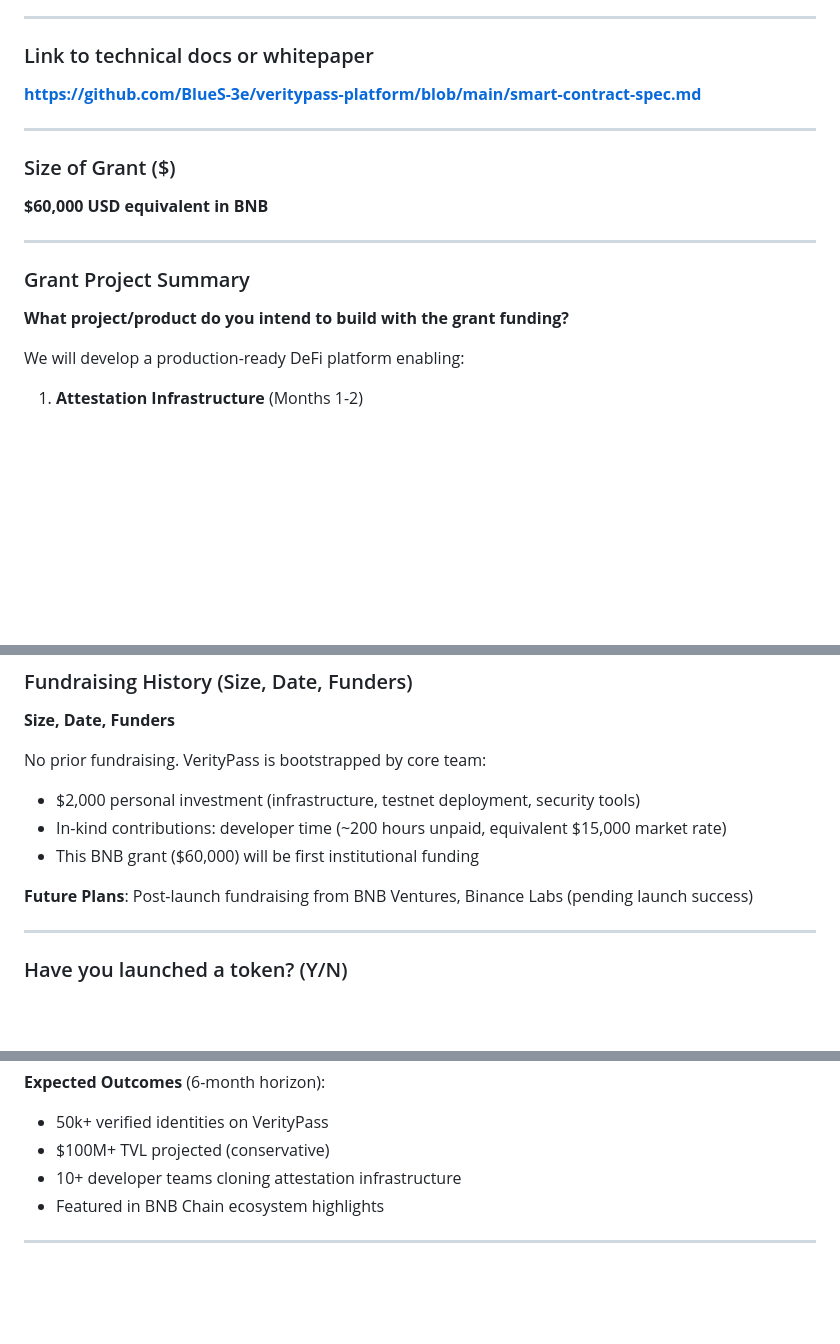
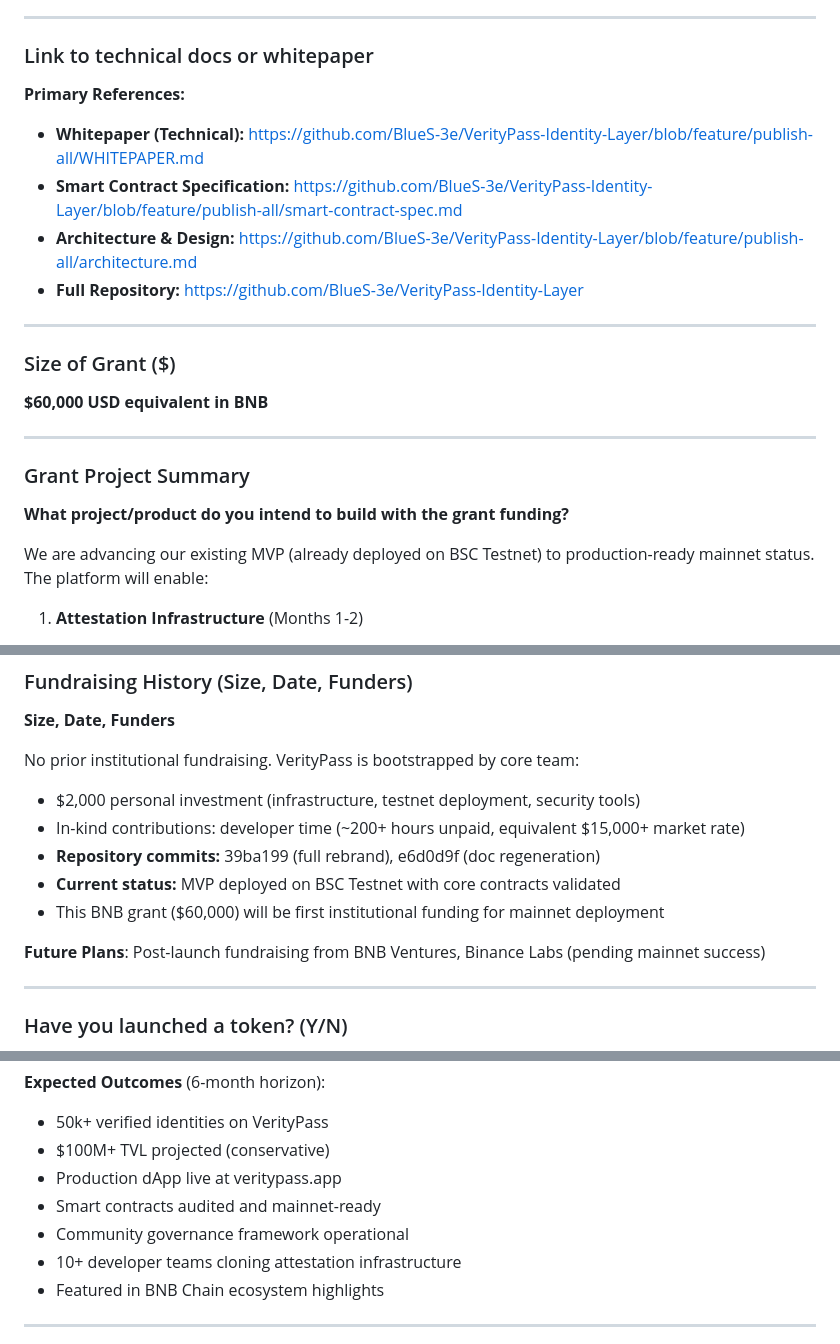
Before and after one commit to BlueS-3e/VerityPass-Identity-Layer, a Markdown page: GRANT_BNB_FORM_SUBMISSION.md, 3 parts joined by grey strips. Rendered like a GitHub page; blank space fills up the shorter version.

Commit message:
docs: update BNB grant form with correct repository links and current status
- Fixed 404 error: veritypass-platform → VerityPass-Identity-Layer repository
- Added multiple technical documentation references (WHITEPAPER, smart-contract-spec, architecture)
- Updated fundraising history to include current MVP testnet deployment
- Enhanced project summary emphasizing existing testnet MVP
- Updated expected outcomes with dApp URL and audit status
- Repository now correctly references feature/publish-all branch

This grant application is now ready for BNB Chain submission.

```diff
--- a/GRANT_BNB_FORM_SUBMISSION.md
+++ b/GRANT_BNB_FORM_SUBMISSION.md
@@ -24,7 +24,12 @@ VerityPass is a decentralized financial identity and attestation platform built
 ---
 
 ### Link to technical docs or whitepaper
-**https://github.com/BlueS-3e/veritypass-platform/blob/main/smart-contract-spec.md**
+
+**Primary References:**
+- **Whitepaper (Technical):** https://github.com/BlueS-3e/VerityPass-Identity-Layer/blob/feature/publish-all/WHITEPAPER.md
+- **Smart Contract Specification:** https://github.com/BlueS-3e/VerityPass-Identity-Layer/blob/feature/publish-all/smart-contract-spec.md
+- **Architecture & Design:** https://github.com/BlueS-3e/VerityPass-Identity-Layer/blob/feature/publish-all/architecture.md
+- **Full Repository:** https://github.com/BlueS-3e/VerityPass-Identity-Layer
 
 ---
 
@@ -36,7 +41,7 @@ VerityPass is a decentralized financial identity and attestation platform built
 ### Grant Project Summary
 **What project/product do you intend to build with the grant funding?**
 
-We will develop a production-ready DeFi platform enabling:
+We are advancing our existing MVP (already deployed on BSC Testnet) to production-ready mainnet status. The platform will enable:
 
 1. **Attestation Infrastructure** (Months 1-2)
    - Deploy AttestationRegistry smart contracts to BNB mainnet
@@ -175,12 +180,14 @@ We will develop a production-ready DeFi platform enabling:
 ### Fundraising History (Size, Date, Funders)
 **Size, Date, Funders**
 
-No prior fundraising. VerityPass is bootstrapped by core team:
+No prior institutional fundraising. VerityPass is bootstrapped by core team:
 - $2,000 personal investment (infrastructure, testnet deployment, security tools)
-- In-kind contributions: developer time (~200 hours unpaid, equivalent $15,000 market rate)
-- This BNB grant ($60,000) will be first institutional funding
+- In-kind contributions: developer time (~200+ hours unpaid, equivalent $15,000+ market rate)
+- **Repository commits:** 39ba199 (full rebrand), e6d0d9f (doc regeneration)
+- **Current status:** MVP deployed on BSC Testnet with core contracts validated
+- This BNB grant ($60,000) will be first institutional funding for mainnet deployment
 
-**Future Plans**: Post-launch fundraising from BNB Ventures, Binance Labs (pending launch success)
+**Future Plans**: Post-launch fundraising from BNB Ventures, Binance Labs (pending mainnet success)
 
 ---
 
@@ -231,6 +238,9 @@ Token launch planned for Q2 2026 (post-audit) for governance and platform incent
 **Expected Outcomes** (6-month horizon):
 - 50k+ verified identities on VerityPass
 - $100M+ TVL projected (conservative)
+- Production dApp live at veritypass.app
+- Smart contracts audited and mainnet-ready
+- Community governance framework operational
 - 10+ developer teams cloning attestation infrastructure
 - Featured in BNB Chain ecosystem highlights
 
```
